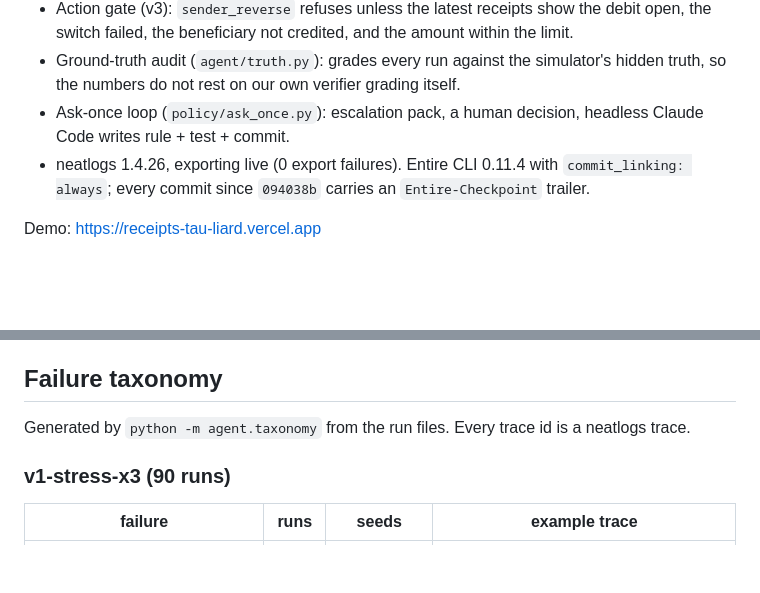
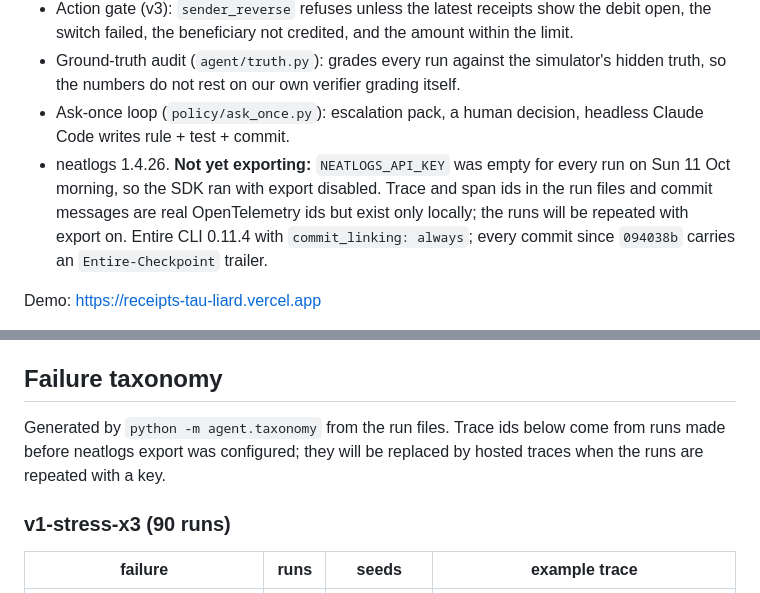
Before and after one commit to Demiladepy/receipts, a Markdown page: hackathon.md, 2 parts joined by grey strips. Drawn GitHub-style; blank space fills up the shorter version.

```diff
--- a/hackathon.md
+++ b/hackathon.md
@@ -25,7 +25,7 @@ In the repo today:
 - Action gate (v3): `sender_reverse` refuses unless the latest receipts show the debit open, the switch failed, the beneficiary not credited, and the amount within the limit.
 - Ground-truth audit (`agent/truth.py`): grades every run against the simulator's hidden truth, so the numbers do not rest on our own verifier grading itself.
 - Ask-once loop (`policy/ask_once.py`): escalation pack, a human decision, headless Claude Code writes rule + test + commit.
-- neatlogs 1.4.26, exporting live (0 export failures). Entire CLI 0.11.4 with `commit_linking: always`; every commit since `094038b` carries an `Entire-Checkpoint` trailer.
+- neatlogs 1.4.26. **Not yet exporting:** `NEATLOGS_API_KEY` was empty for every run on Sun 11 Oct morning, so the SDK ran with export disabled. Trace and span ids in the run files and commit messages are real OpenTelemetry ids but exist only locally; the runs will be repeated with export on. Entire CLI 0.11.4 with `commit_linking: always`; every commit since `094038b` carries an `Entire-Checkpoint` trailer.
 
 Demo: https://receipts-tau-liard.vercel.app
 
@@ -131,7 +131,7 @@ Outstanding: exported neatlogs traces, an Entire checkpoint, the demo video, pub
 
 ## Failure taxonomy
 
-Generated by `python -m agent.taxonomy` from the run files. Every trace id is a neatlogs trace.
+Generated by `python -m agent.taxonomy` from the run files. Trace ids below come from runs made before neatlogs export was configured; they will be replaced by hosted traces when the runs are repeated with a key.
 
 ### v1-stress-x3 (90 runs)
 
```
Also changed, not shown: evidence/posts.md (added, +57 -0 lines).
